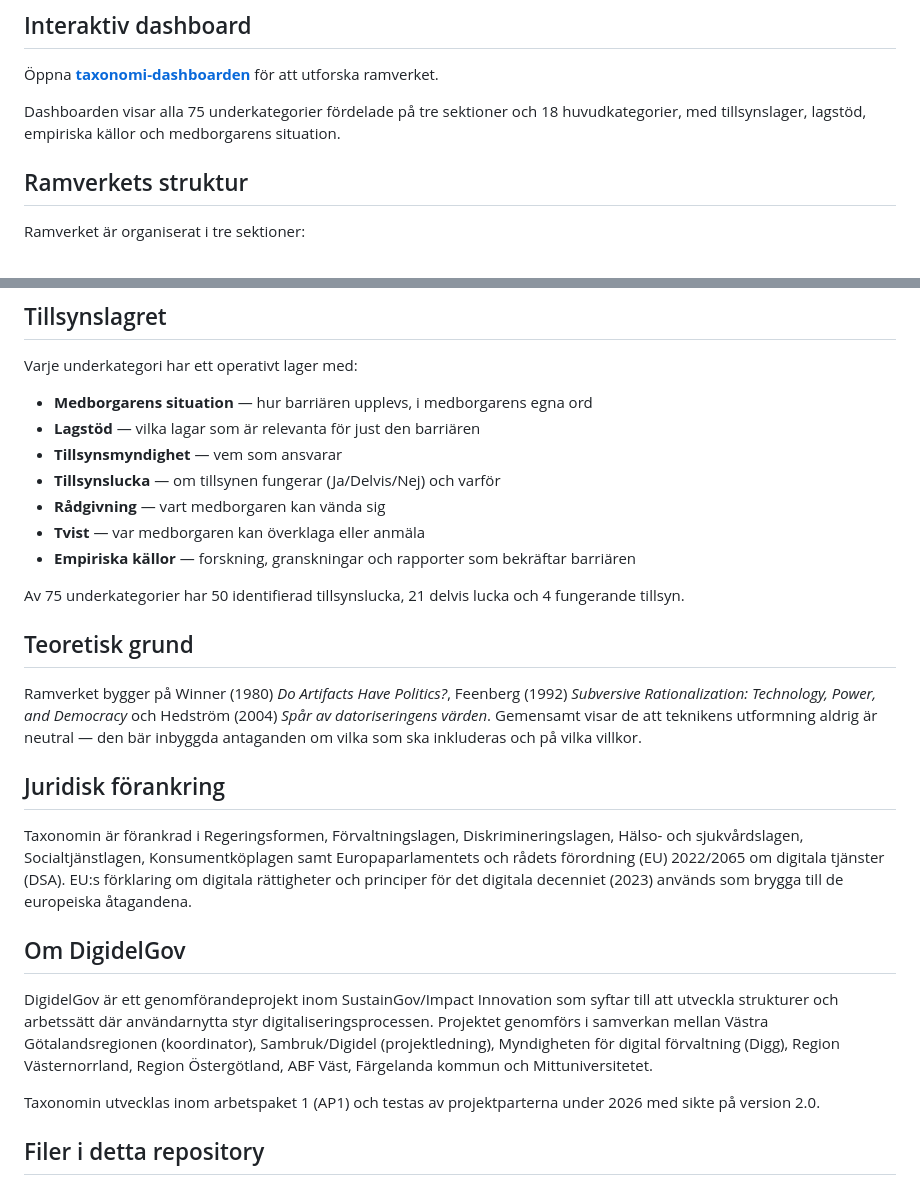
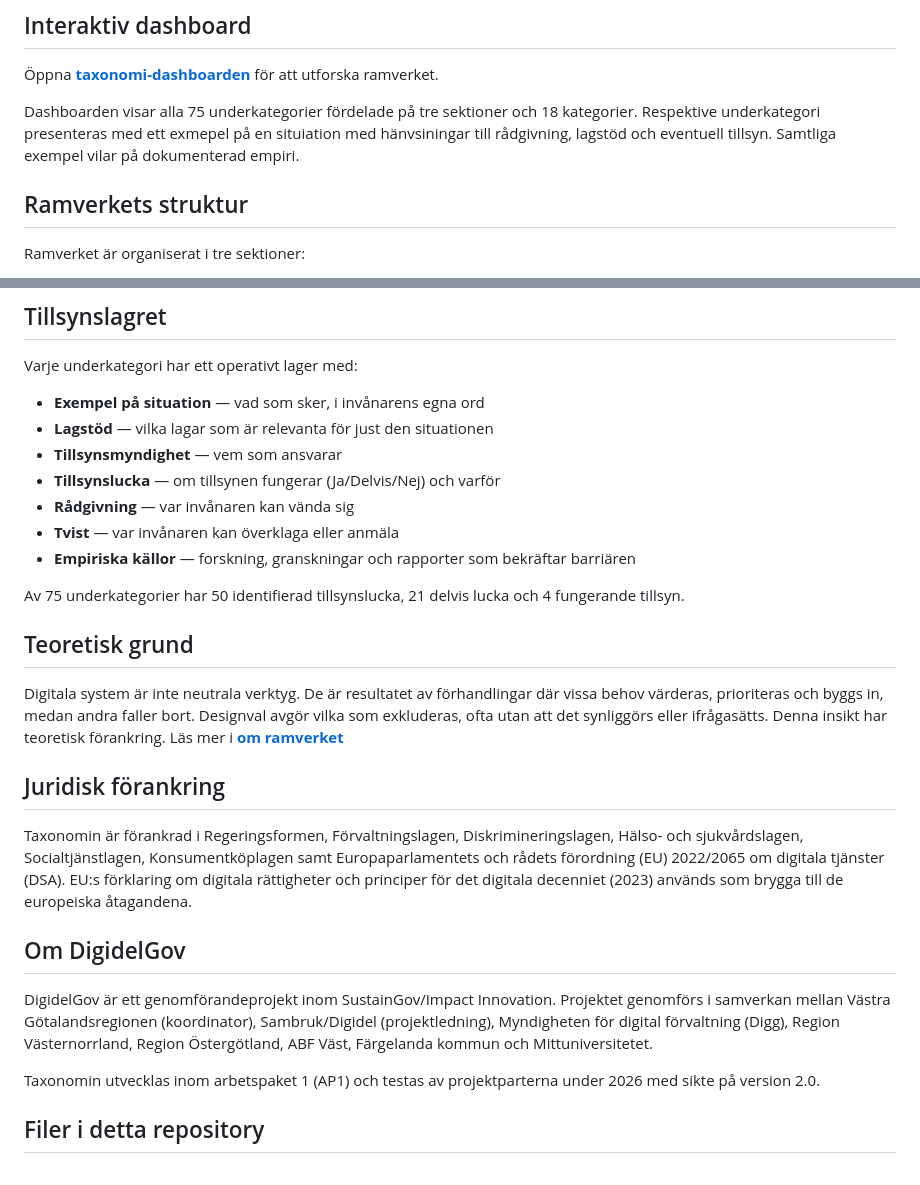
Before and after one commit to DigidelGov/taxonomi, a Markdown page: README.md, 2 parts joined by grey strips. Rendered like a GitHub page.

```diff
--- a/README.md
+++ b/README.md
@@ -8,7 +8,7 @@ Taxonomin kartlägger var det allmänna brister i att säkerställa att rättigh
 
 Öppna **[taxonomi-dashboarden](https://digidelgov.github.io/taxonomi/)** för att utforska ramverket.
 
-Dashboarden visar alla 75 underkategorier fördelade på tre sektioner och 18 huvudkategorier, med tillsynslager, lagstöd, empiriska källor och medborgarens situation.
+Dashboarden visar alla 75 underkategorier fördelade på tre sektioner och 18 kategorier. Respektive underkategori presenteras med ett exmepel på en situiation med hänvsiningar till rådgivning, lagstöd och eventuell tillsyn. Samtliga exempel vilar på dokumenterad empiri.
 
 ## Ramverkets struktur
 
@@ -24,19 +24,19 @@ Ramverket är organiserat i tre sektioner:
 
 Varje underkategori har ett operativt lager med:
 
-- **Medborgarens situation** — hur barriären upplevs, i medborgarens egna ord
-- **Lagstöd** — vilka lagar som är relevanta för just den barriären
+- **Exempel på situation** — vad som sker, i invånarens egna ord
+- **Lagstöd** — vilka lagar som är relevanta för just den situationen
 - **Tillsynsmyndighet** — vem som ansvarar
 - **Tillsynslucka** — om tillsynen fungerar (Ja/Delvis/Nej) och varför
-- **Rådgivning** — vart medborgaren kan vända sig
-- **Tvist** — var medborgaren kan överklaga eller anmäla
+- **Rådgivning** — var invånaren kan vända sig
+- **Tvist** — var invånaren kan överklaga eller anmäla
 - **Empiriska källor** — forskning, granskningar och rapporter som bekräftar barriären
 
 Av 75 underkategorier har 50 identifierad tillsynslucka, 21 delvis lucka och 4 fungerande tillsyn.
 
 ## Teoretisk grund
 
-Ramverket bygger på Winner (1980) *Do Artifacts Have Politics?*, Feenberg (1992) *Subversive Rationalization: Technology, Power, and Democracy* och Hedström (2004) *Spår av datoriseringens värden*. Gemensamt visar de att teknikens utformning aldrig är neutral — den bär inbyggda antaganden om vilka som ska inkluderas och på vilka villkor.
+Digitala system är inte neutrala verktyg. De är resultatet av förhandlingar där vissa behov värderas, prioriteras och byggs in, medan andra faller bort. Designval avgör vilka som exkluderas, ofta utan att det synliggörs eller ifrågasätts. Denna insikt har teoretisk förankring. Läs mer i **[om ramverket](https://digidelgov.github.io/taxonomi/)**
 
 ## Juridisk förankring
 
@@ -44,7 +44,7 @@ Taxonomin är förankrad i Regeringsformen, Förvaltningslagen, Diskrimineringsl
 
 ## Om DigidelGov
 
-DigidelGov är ett genomförandeprojekt inom SustainGov/Impact Innovation som syftar till att utveckla strukturer och arbetssätt där användarnytta styr digitaliseringsprocessen. Projektet genomförs i samverkan mellan Västra Götalandsregionen (koordinator), Sambruk/Digidel (projektledning), Myndigheten för digital förvaltning (Digg), Region Västernorrland, Region Östergötland, ABF Väst, Färgelanda kommun och Mittuniversitetet.
+DigidelGov är ett genomförandeprojekt inom SustainGov/Impact Innovation. Projektet genomförs i samverkan mellan Västra Götalandsregionen (koordinator), Sambruk/Digidel (projektledning), Myndigheten för digital förvaltning (Digg), Region Västernorrland, Region Östergötland, ABF Väst, Färgelanda kommun och Mittuniversitetet.
 
 Taxonomin utvecklas inom arbetspaket 1 (AP1) och testas av projektparterna under 2026 med sikte på version 2.0.
 
```
Also changed, not shown: other parts of README.md (+1 -1 lines).
